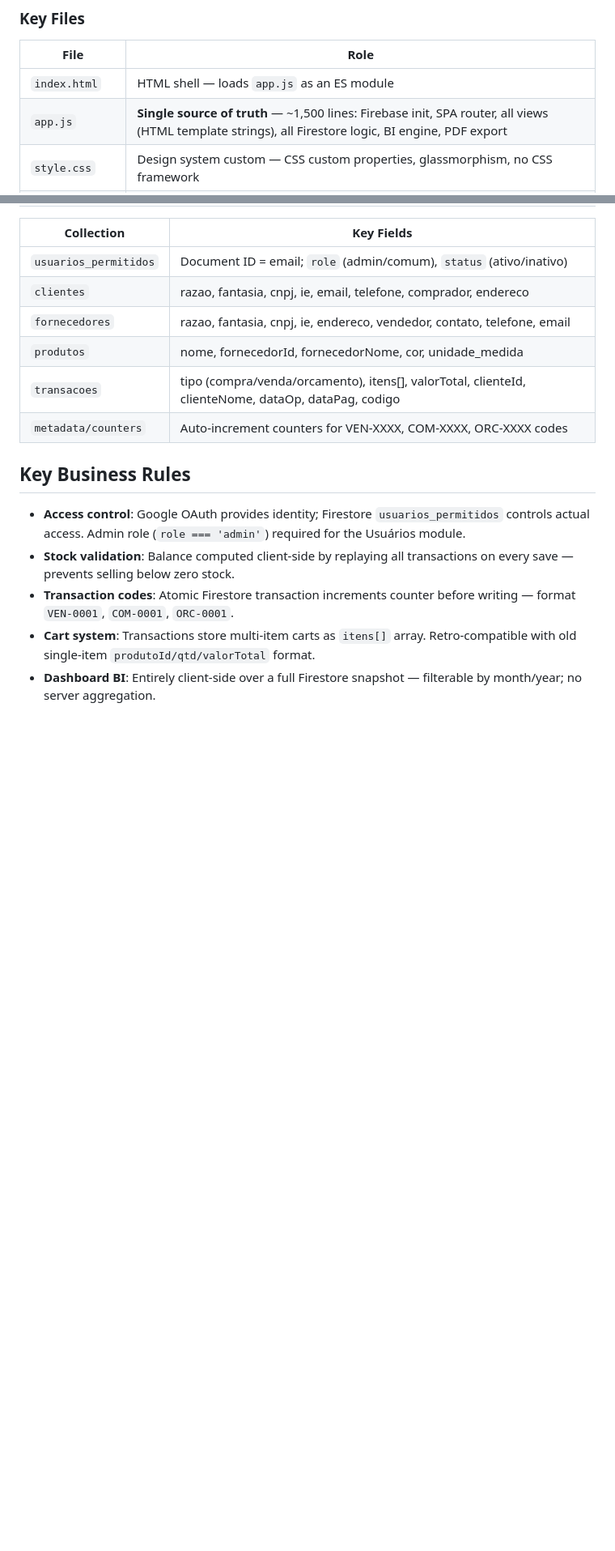
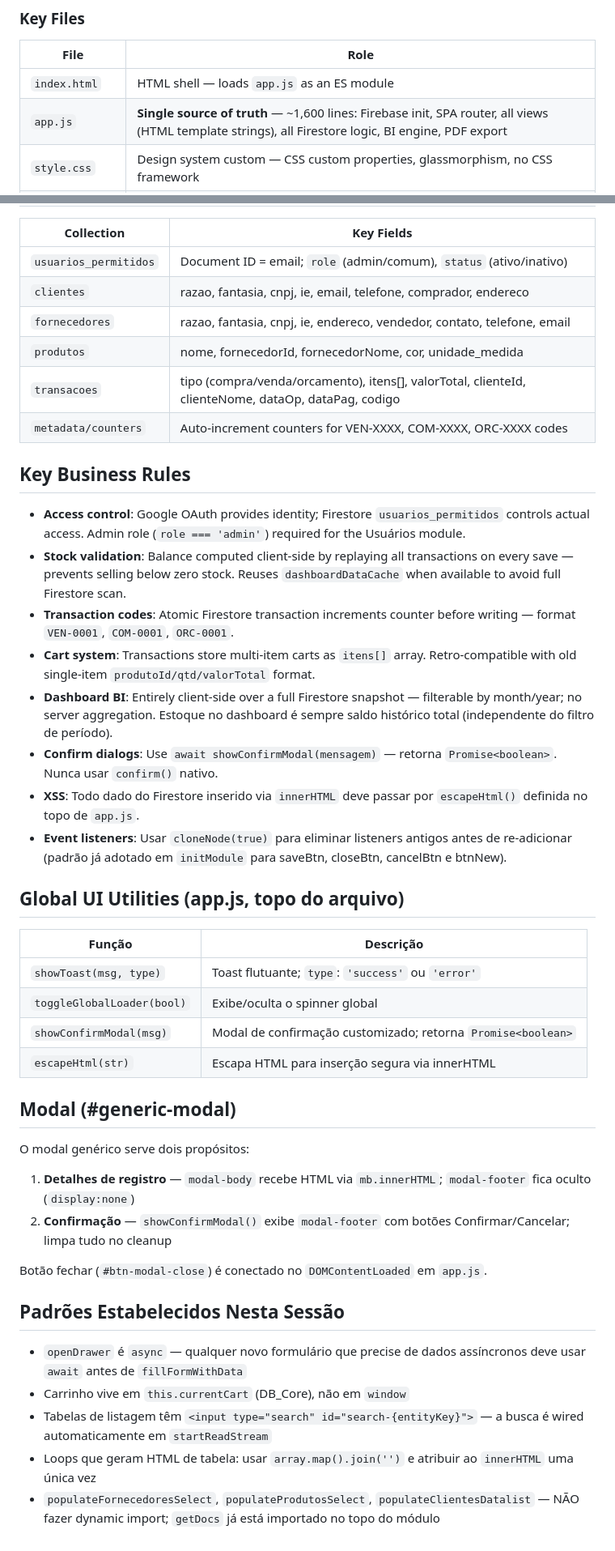
Before and after one commit to Ciodamoda-app/gestaociodamoda, a Markdown page: CLAUDE.md, 2 parts joined by grey strips. Shown at 81% size. Drawn GitHub-style; blank space fills up the shorter version.

Commit message:
Atualização do CLAUDE.md com padrões da sessão atual
Documenta métodos novos (initTransactionForm, fillFormWithData, showConfirmModal,
escapeHtml), padrões estabelecidos (openDrawer async, this.currentCart, busca nas
tabelas, proibição de dynamic import) e comportamento do modal genérico.

Co-Authored-By: Claude Sonnet 4.6 <noreply@anthropic.com>

```diff
--- a/CLAUDE.md
+++ b/CLAUDE.md
@@ -26,7 +26,7 @@ External libraries via CDN only (no local installs):
 | File | Role |
 |---|---|
 | `index.html` | HTML shell — loads `app.js` as an ES module |
-| `app.js` | **Single source of truth** — ~1,500 lines: Firebase init, SPA router, all views (HTML template strings), all Firestore logic, BI engine, PDF export |
+| `app.js` | **Single source of truth** — ~1,600 lines: Firebase init, SPA router, all views (HTML template strings), all Firestore logic, BI engine, PDF export |
 | `style.css` | Design system custom — CSS custom properties, glassmorphism, no CSS framework |
 | `main.js` + `src/` | **Dead code — ignore.** Legacy modular attempt; not loaded by `index.html` |
 
@@ -63,7 +66,35 @@ Live Firebase credentials are hardcoded in `app.js` lines 9–17 (project `cioda
 ## Key Business Rules
 
 - **Access control**: Google OAuth provides identity; Firestore `usuarios_permitidos` controls actual access. Admin role (`role === 'admin'`) required for the Usuários module.
-- **Stock validation**: Balance computed client-side by replaying all transactions on every save — prevents selling below zero stock.
+- **Stock validation**: Balance computed client-side by replaying all transactions on every save — prevents selling below zero stock. Reuses `dashboardDataCache` when available to avoid full Firestore scan.
 - **Transaction codes**: Atomic Firestore transaction increments counter before writing — format `VEN-0001`, `COM-0001`, `ORC-0001`.
 - **Cart system**: Transactions store multi-item carts as `itens[]` array. Retro-compatible with old single-item `produtoId/qtd/valorTotal` format.
-- **Dashboard BI**: Entirely client-side over a full Firestore snapshot — filterable by month/year; no server aggregation.
+- **Dashboard BI**: Entirely client-side over a full Firestore snapshot — filterable by month/year; no server aggregation. Estoque no dashboard é sempre saldo histórico total (independente do filtro de período).
+- **Confirm dialogs**: Use `await showConfirmModal(mensagem)` — retorna `Promise<boolean>`. Nunca usar `confirm()` nativo.
+- **XSS**: Todo dado do Firestore inserido via `innerHTML` deve passar por `escapeHtml()` definida no topo de `app.js`.
+- **Event listeners**: Usar `cloneNode(true)` para eliminar listeners antigos antes de re-adicionar (padrão já adotado em `initModule` para saveBtn, closeBtn, cancelBtn e btnNew).
+
+## Global UI Utilities (app.js, topo do arquivo)
+
+| Função | Descrição |
+|---|---|
+| `showToast(msg, type)` | Toast flutuante; `type`: `'success'` ou `'error'` |
+| `toggleGlobalLoader(bool)` | Exibe/oculta o spinner global |
+| `showConfirmModal(msg)` | Modal de confirmação customizado; retorna `Promise<boolean>` |
+| `escapeHtml(str)` | Escapa HTML para inserção segura via innerHTML |
+
+## Modal (#generic-modal)
+
+O modal genérico serve dois propósitos:
+1. **Detalhes de registro** — `modal-body` recebe HTML via `mb.innerHTML`; `modal-footer` fica oculto (`display:none`)
+2. **Confirmação** — `showConfirmModal()` exibe `modal-footer` com botões Confirmar/Cancelar; limpa tudo no cleanup
+
+Botão fechar (`#btn-modal-close`) é conectado no `DOMContentLoaded` em `app.js`.
+
+## Padrões Estabelecidos Nesta Sessão
+
+- `openDrawer` é `async` — qualquer novo formulário que precise de dados assíncronos deve usar `await` antes de `fillFormWithData`
+- Carrinho vive em `this.currentCart` (DB_Core), não em `window`
+- Tabelas de listagem têm `<input type="search" id="search-{entityKey}">` — a busca é wired automaticamente em `startReadStream`
+- Loops que geram HTML de tabela: usar `array.map().join('')` e atribuir ao `innerHTML` uma única vez
+- `populateFornecedoresSelect`, `populateProdutosSelect`, `populateClientesDatalist` — NÃO fazer dynamic import; `getDocs` já está importado no topo do módulo
```
Also changed, not shown: other parts of CLAUDE.md (+7 -4 lines).
